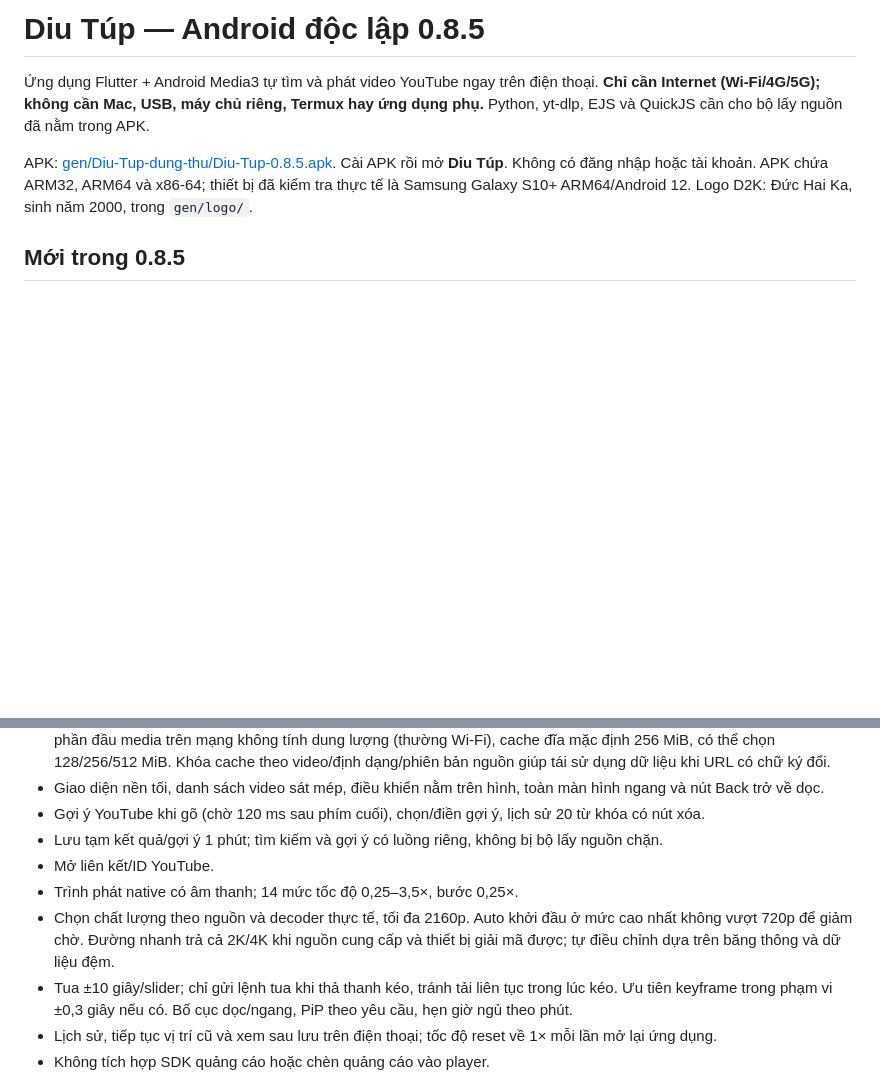
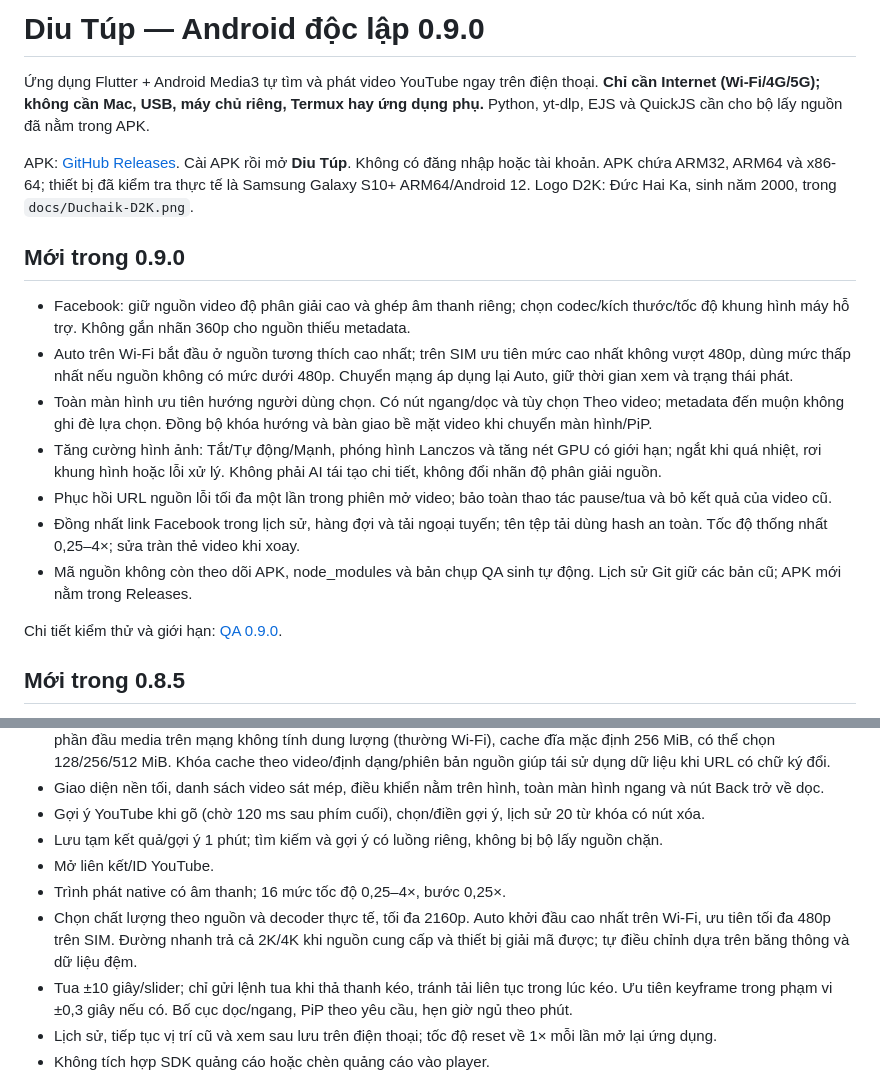
Before and after one commit to dovanduc0908/ytb, a Markdown page: README.md, 2 parts joined by grey strips. GitHub-like rendering; blank space fills up the shorter version.

Commit message:
Document 0.9.0 playback behavior and keep generated artifacts out of Git

```diff
--- a/README.md
+++ b/README.md
@@ -1,8 +1,20 @@
-# Diu Túp — Android độc lập 0.8.5
+# Diu Túp — Android độc lập 0.9.0
 
 Ứng dụng Flutter + Android Media3 tự tìm và phát video YouTube ngay trên điện thoại. **Chỉ cần Internet (Wi-Fi/4G/5G); không cần Mac, USB, máy chủ riêng, Termux hay ứng dụng phụ.** Python, yt-dlp, EJS và QuickJS cần cho bộ lấy nguồn đã nằm trong APK.
 
-APK: [gen/Diu-Tup-dung-thu/Diu-Tup-0.8.5.apk](gen/Diu-Tup-dung-thu/Diu-Tup-0.8.5.apk). Cài APK rồi mở **Diu Túp**. Không có đăng nhập hoặc tài khoản. APK chứa ARM32, ARM64 và x86-64; thiết bị đã kiểm tra thực tế là Samsung Galaxy S10+ ARM64/Android 12. Logo D2K: Đức Hai Ka, sinh năm 2000, trong `gen/logo/`.
+APK: [GitHub Releases](https://github.com/dovanduc0908/ytb/releases/latest). Cài APK rồi mở **Diu Túp**. Không có đăng nhập hoặc tài khoản. APK chứa ARM32, ARM64 và x86-64; thiết bị đã kiểm tra thực tế là Samsung Galaxy S10+ ARM64/Android 12. Logo D2K: Đức Hai Ka, sinh năm 2000, trong `docs/Duchaik-D2K.png`.
+
+## Mới trong 0.9.0
+
+- Facebook: giữ nguồn video độ phân giải cao và ghép âm thanh riêng; chọn codec/kích thước/tốc độ khung hình máy hỗ trợ. Không gắn nhãn 360p cho nguồn thiếu metadata.
+- Auto trên Wi-Fi bắt đầu ở nguồn tương thích cao nhất; trên SIM ưu tiên mức cao nhất không vượt 480p, dùng mức thấp nhất nếu nguồn không có mức dưới 480p. Chuyển mạng áp dụng lại Auto, giữ thời gian xem và trạng thái phát.
+- Toàn màn hình ưu tiên hướng người dùng chọn. Có nút ngang/dọc và tùy chọn Theo video; metadata đến muộn không ghi đè lựa chọn. Đồng bộ khóa hướng và bàn giao bề mặt video khi chuyển màn hình/PiP.
+- Tăng cường hình ảnh: Tắt/Tự động/Mạnh, phóng hình Lanczos và tăng nét GPU có giới hạn; ngắt khi quá nhiệt, rơi khung hình hoặc lỗi xử lý. Không phải AI tái tạo chi tiết, không đổi nhãn độ phân giải nguồn.
+- Phục hồi URL nguồn lỗi tối đa một lần trong phiên mở video; bảo toàn thao tác pause/tua và bỏ kết quả của video cũ.
+- Đồng nhất link Facebook trong lịch sử, hàng đợi và tải ngoại tuyến; tên tệp tải dùng hash an toàn. Tốc độ thống nhất 0,25–4×; sửa tràn thẻ video khi xoay.
+- Mã nguồn không còn theo dõi APK, node_modules và bản chụp QA sinh tự động. Lịch sử Git giữ các bản cũ; APK mới nằm trong Releases.
+
+Chi tiết kiểm thử và giới hạn: [QA 0.9.0](docs/VIDEO_QUALITY_0.9_QA.md).
 
 ## Mới trong 0.8.5
 
@@ -61,8 +73,8 @@ Header chỉ logo, micro tìm kiếm tiếng Việt, video liên quan tải theo
 - Gợi ý YouTube khi gõ (chờ 120 ms sau phím cuối), chọn/điền gợi ý, lịch sử 20 từ khóa có nút xóa.
 - Lưu tạm kết quả/gợi ý 1 phút; tìm kiếm và gợi ý có luồng riêng, không bị bộ lấy nguồn chặn.
 - Mở liên kết/ID YouTube.
-- Trình phát native có âm thanh; 14 mức tốc độ 0,25–3,5×, bước 0,25×.
-- Chọn chất lượng theo nguồn và decoder thực tế, tối đa 2160p. Auto khởi đầu ở mức cao nhất không vượt 720p để giảm chờ. Đường nhanh trả cả 2K/4K khi nguồn cung cấp và thiết bị giải mã được; tự điều chỉnh dựa trên băng thông và dữ liệu đệm.
+- Trình phát native có âm thanh; 16 mức tốc độ 0,25–4×, bước 0,25×.
+- Chọn chất lượng theo nguồn và decoder thực tế, tối đa 2160p. Auto khởi đầu cao nhất trên Wi-Fi, ưu tiên tối đa 480p trên SIM. Đường nhanh trả cả 2K/4K khi nguồn cung cấp và thiết bị giải mã được; tự điều chỉnh dựa trên băng thông và dữ liệu đệm.
 - Tua ±10 giây/slider; chỉ gửi lệnh tua khi thả thanh kéo, tránh tải liên tục trong lúc kéo. Ưu tiên keyframe trong phạm vi ±0,3 giây nếu có. Bố cục dọc/ngang, PiP theo yêu cầu, hẹn giờ ngủ theo phút.
 - Lịch sử, tiếp tục vị trí cũ và xem sau lưu trên điện thoại; tốc độ reset về 1× mỗi lần mở lại ứng dụng.
 - Không tích hợp SDK quảng cáo hoặc chèn quảng cáo vào player.
```
